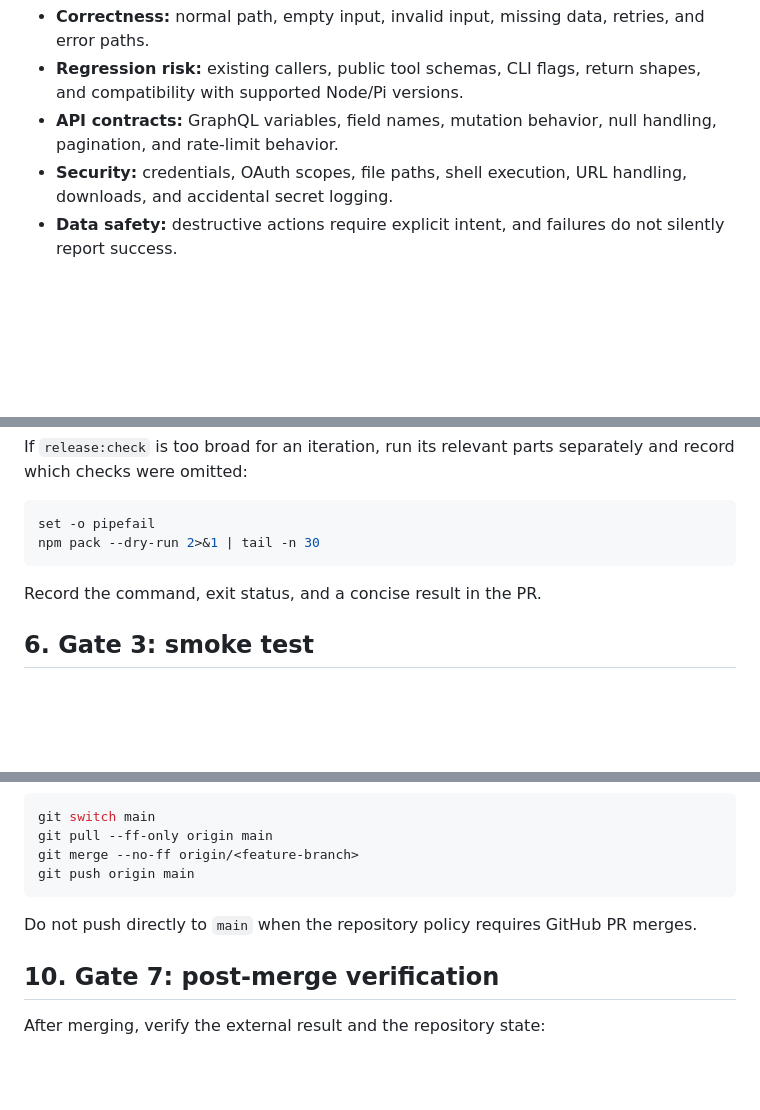
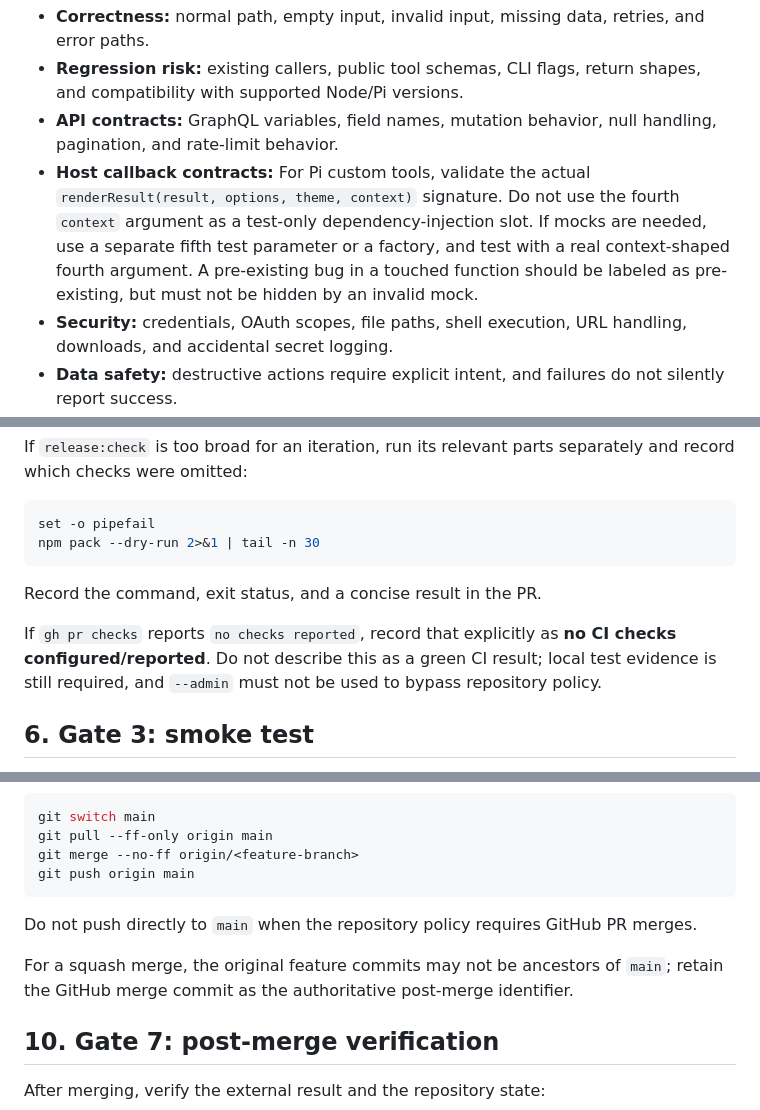
Before and after one commit to fink-andreas/pi-linear-tools, a Markdown page: docs/PR_REVIEW_APPROVAL_MERGE_WORKFLOW.md, 3 parts joined by grey strips. Rendered like a GitHub page; blank space fills up the shorter version.

```diff
--- a/docs/PR_REVIEW_APPROVAL_MERGE_WORKFLOW.md
+++ b/docs/PR_REVIEW_APPROVAL_MERGE_WORKFLOW.md
@@ -137,6 +156,7 @@ For each changed area, check:
 - **Correctness:** normal path, empty input, invalid input, missing data, retries, and error paths.
 - **Regression risk:** existing callers, public tool schemas, CLI flags, return shapes, and compatibility with supported Node/Pi versions.
 - **API contracts:** GraphQL variables, field names, mutation behavior, null handling, pagination, and rate-limit behavior.
+- **Host callback contracts:** For Pi custom tools, validate the actual `renderResult(result, options, theme, context)` signature. Do not use the fourth `context` argument as a test-only dependency-injection slot. If mocks are needed, use a separate fifth test parameter or a factory, and test with a real context-shaped fourth argument. A pre-existing bug in a touched function should be labeled as pre-existing, but must not be hidden by an invalid mock.
 - **Security:** credentials, OAuth scopes, file paths, shell execution, URL handling, downloads, and accidental secret logging.
 - **Data safety:** destructive actions require explicit intent, and failures do not silently report success.
 - **Performance:** avoid unbounded API calls, repeated lookups, or unnecessary full-list queries.
@@ -250,6 +270,8 @@ npm pack --dry-run 2>&1 | tail -n 30
 
 Record the command, exit status, and a concise result in the PR.
 
+If `gh pr checks` reports `no checks reported`, record that explicitly as **no CI checks configured/reported**. Do not describe this as a green CI result; local test evidence is still required, and `--admin` must not be used to bypass repository policy.
+
 ## 6. Gate 3: smoke test
 
 The smoke test answers: **Does the built/user-facing path work outside isolated unit tests?**
@@ -466,6 +515,8 @@ git push origin main
 
 Do not push directly to `main` when the repository policy requires GitHub PR merges.
 
+For a squash merge, the original feature commits may not be ancestors of `main`; retain the GitHub merge commit as the authoritative post-merge identifier.
+
 ## 10. Gate 7: post-merge verification
 
 After merging, verify the external result and the repository state:
```
Also changed, not shown: other parts of docs/PR_REVIEW_APPROVAL_MERGE_WORKFLOW.md (+61 -3 lines).
